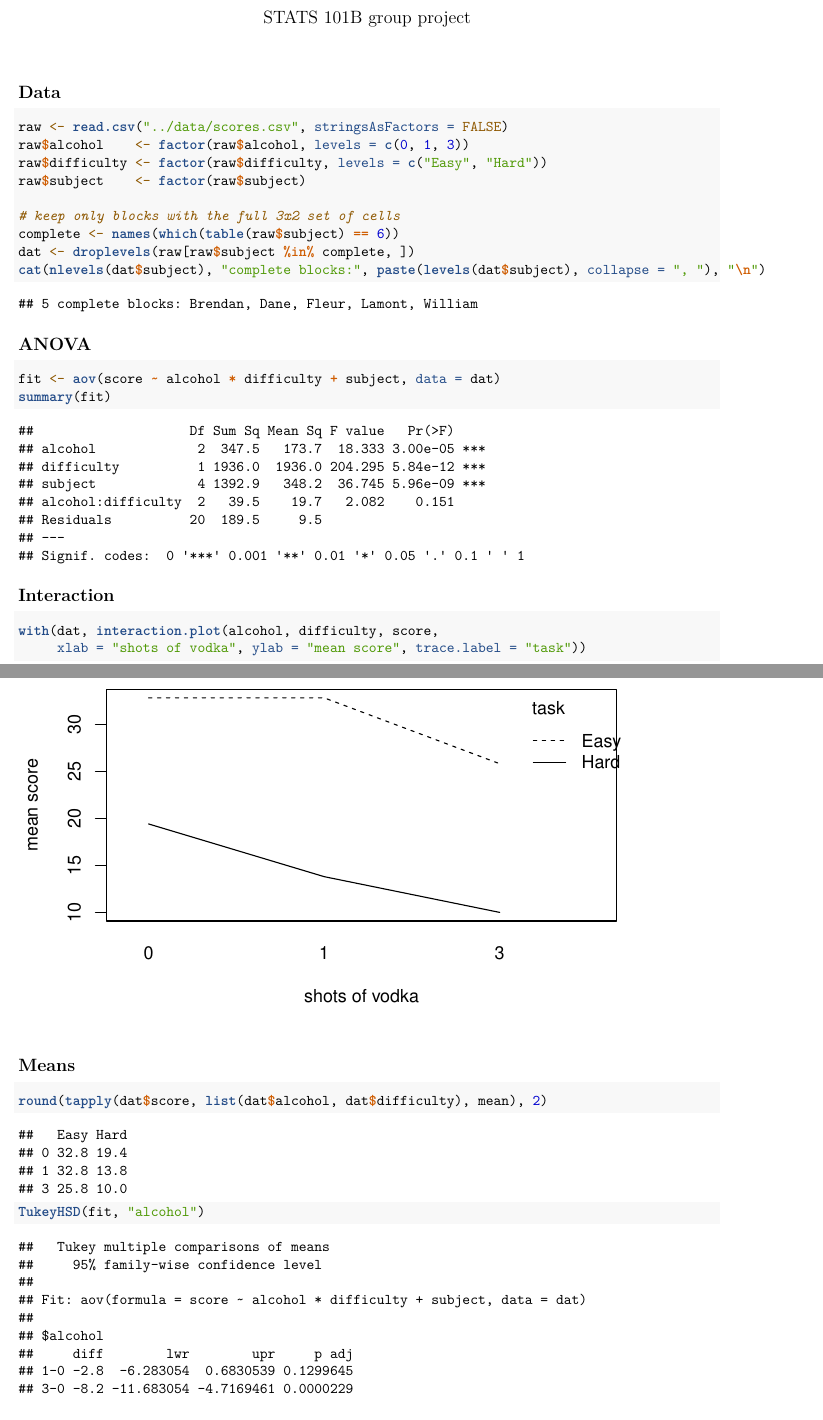
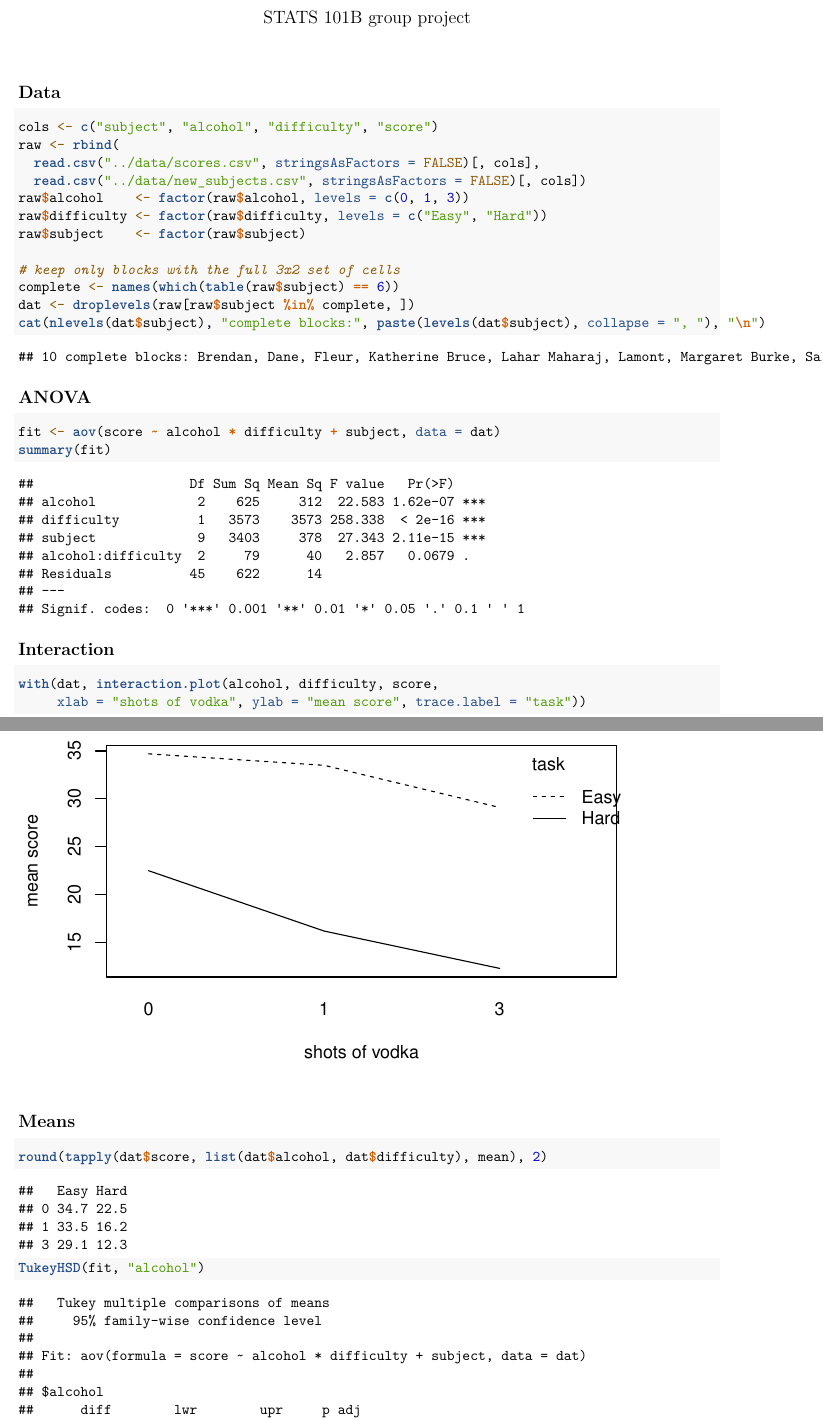
Before and after one commit to jwlutz/101B_group29, an R Markdown document (R/analysis.Rmd): two parts of pages 1 and 2 of 3, joined at a grey line, cut so that both start at the same text. Rendered offline with R 4.5, knitr and Pandoc, then LaTeX, with nearby package versions.

Commit message:
analysis reads original + new subjects

````diff
--- a/R/analysis.Rmd
+++ b/R/analysis.Rmd
@@ -11,7 +11,10 @@ knitr::opts_chunk$set(echo = TRUE, fig.width = 6, fig.height = 4)
 ## Data
 
 ```{r}
-raw <- read.csv("../data/scores.csv", stringsAsFactors = FALSE)
+cols <- c("subject", "alcohol", "difficulty", "score")
+raw <- rbind(
+  read.csv("../data/scores.csv", stringsAsFactors = FALSE)[, cols],
+  read.csv("../data/new_subjects.csv", stringsAsFactors = FALSE)[, cols])
 raw$alcohol    <- factor(raw$alcohol, levels = c(0, 1, 3))
 raw$difficulty <- factor(raw$difficulty, levels = c("Easy", "Hard"))
 raw$subject    <- factor(raw$subject)
````
